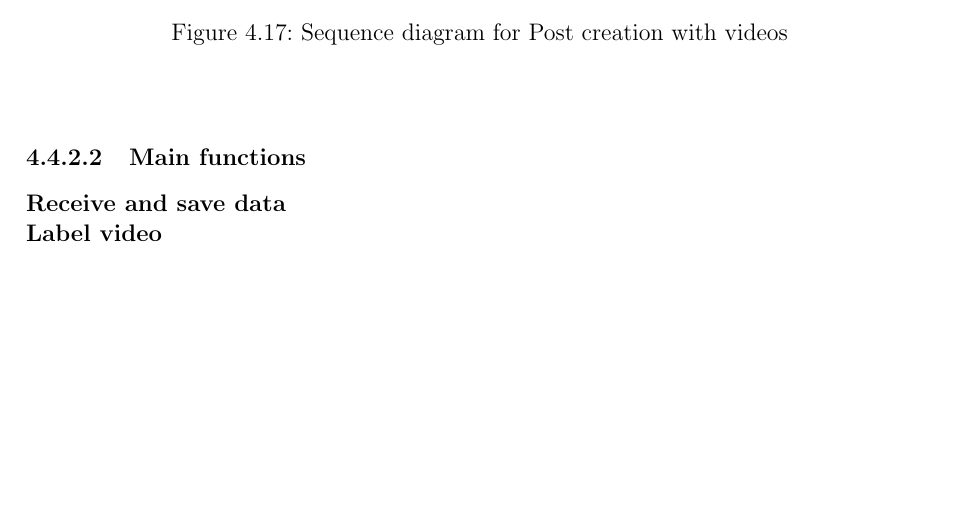
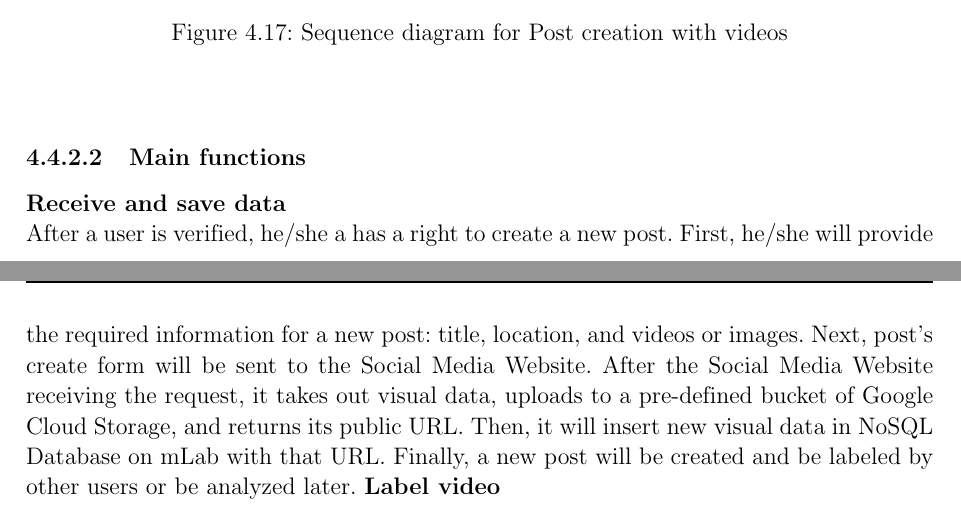
Before and after one commit to dalo2903/godeyes-thesis-report, a LaTeX thesis (Thesis.tex, which reads Chapter4.tex): part of page 87 of 135 before the commit and two parts of pages 87 and 88 of 135 after it, the two joined at a grey line, cut so that both start at the same text, the shorter picture padded with empty space. Compiled offline with pdfLaTeX; a LaTeX package or settings file that is missing is left out; an older LaTeX class or package is replaced by its successor.

Commit message:
Create post

```diff
--- a/Chapter4.tex
+++ b/Chapter4.tex
@@ -681,6 +681,7 @@ This section describe some sequences of use cases defined in section \ref{chap4:
 
 \subsubsection{Main functions}
 \textbf{Receive and save data}\\
+After a user is verified, he/she a has a right to create a new post. First, he/she will provide the required information for a new post: title, location, and videos or images. Next, post's create form will be sent to the Social Media Website.  After the Social Media Website receiving the request, it takes out visual data, uploads to a pre-defined bucket of Google Cloud Storage, and returns its public URL. Then, it will insert new visual data in NoSQL Database on mLab with that URL. Finally, a new post will be created and be labeled by other users or be analyzed later.
 \textbf{Label video}\\
 \cleardoublepage
 \textbf{Notify user about anomaly}
```
